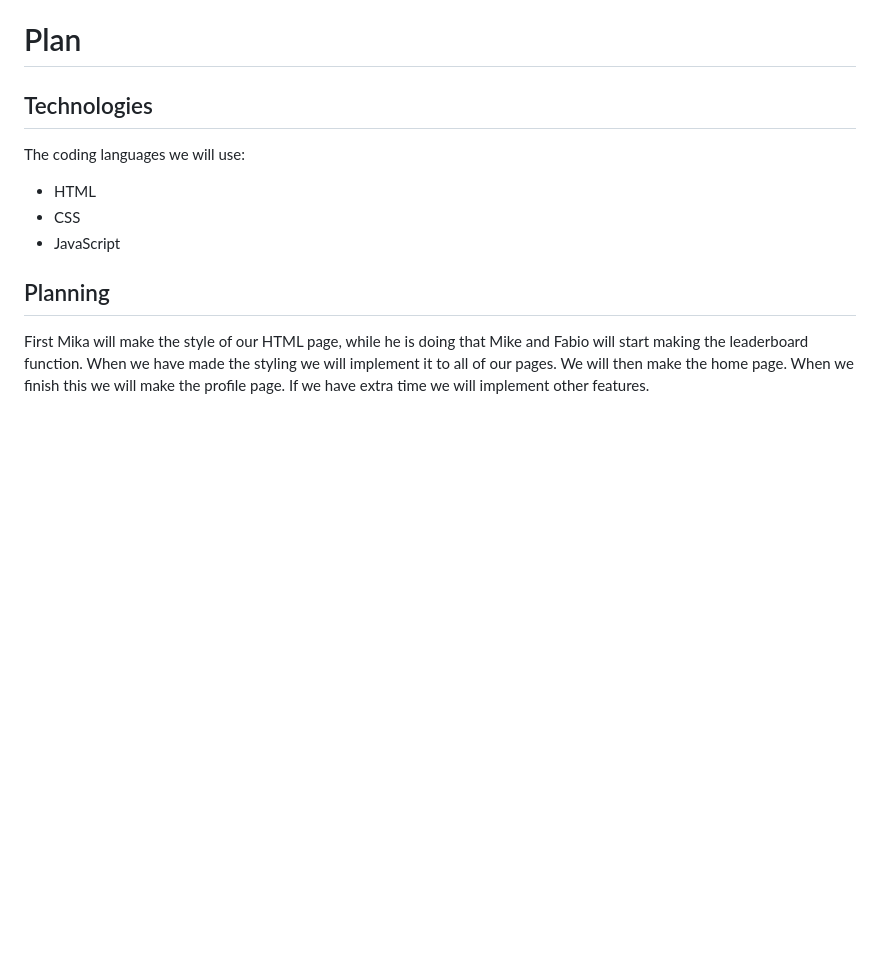
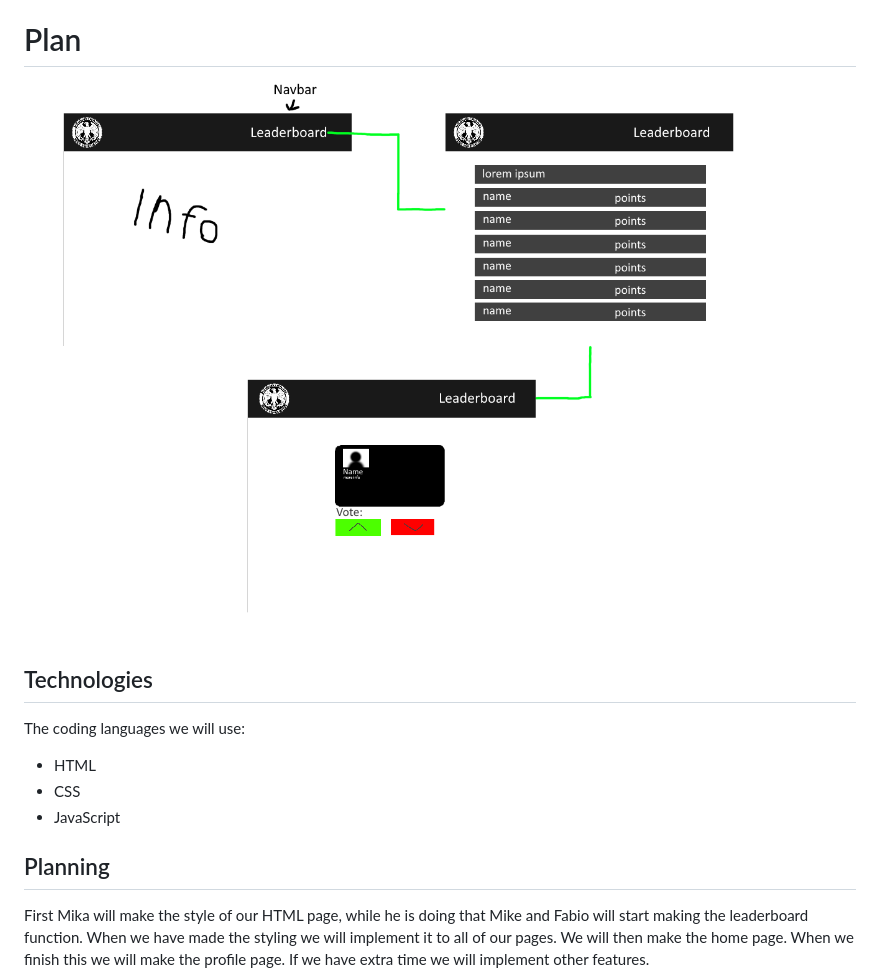
Before and after one commit to Danielo923/One-Punch-Man-leaderboard, a Markdown page: docs/project_plan.md, the part around the change. GitHub-like rendering; pictures changed too: docs/example.png (added); blank space fills up the shorter version.

Commit message:
added a image

```diff
--- a/docs/project_plan.md
+++ b/docs/project_plan.md
@@ -15,6 +15,7 @@
 - card design idea
 
 # Plan
+<img src="example.png" alt="example of our plan">
 
 ## Technologies
 The coding languages we will use:
```
